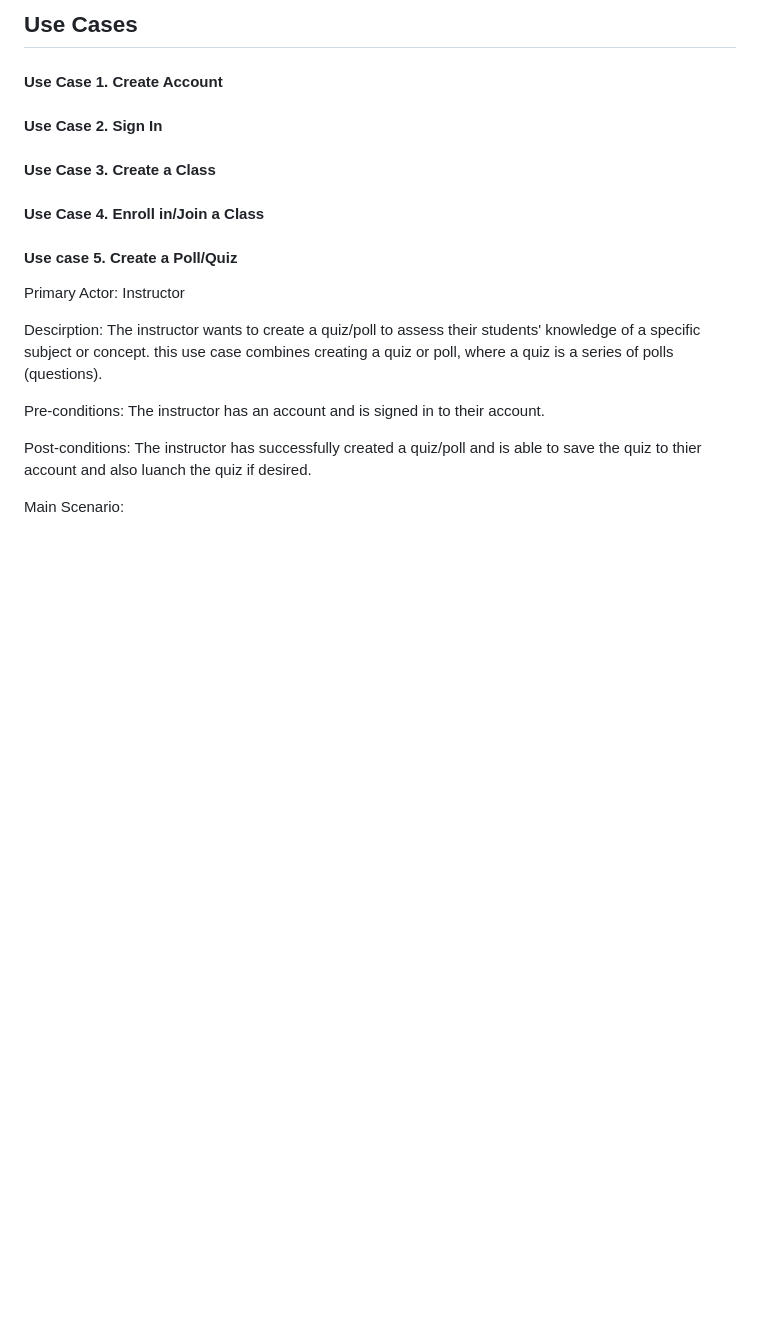
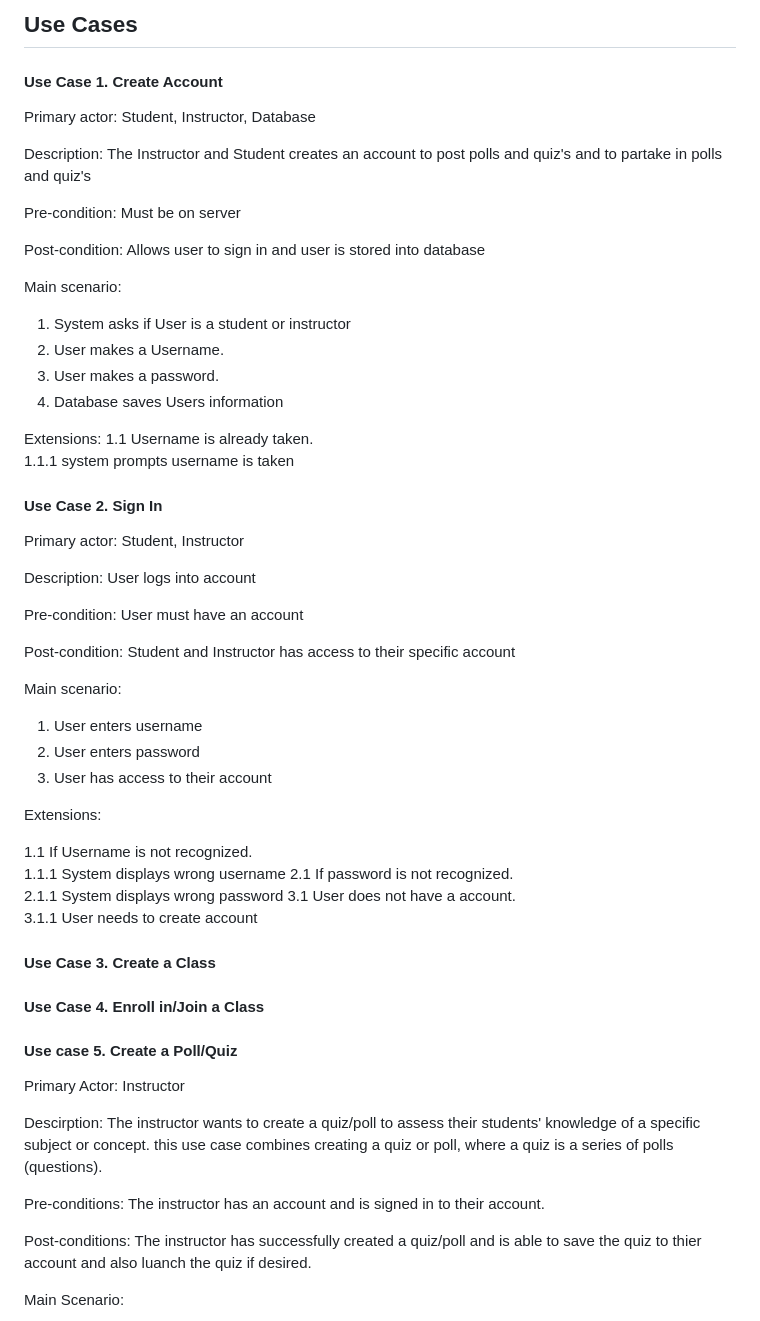
Before and after one commit to UBCO-COSC-310-Winter-2022-T2/the-project-project-ricky, a Markdown page: milestone2.md, the part around the change printed below. GitHub-like rendering; blank space fills up the shorter version.

Commit message:
Use case 1&2 done

```diff
--- a/milestone2.md
+++ b/milestone2.md
@@ -75,15 +75,53 @@ Again this is not final and temporary. Mac if you can make all these steps into
 
 #### Use Case 1. Create Account
 
+Primary actor: Student, Instructor, Database
+
+Description: The Instructor and Student creates an account to post polls and quiz's and to partake in polls and quiz's
+
+Pre-condition: Must be on server
+
+Post-condition: Allows user to sign in and user is stored into database
+
+Main scenario:
+
+1. System asks if User is a student or instructor
+2. User makes a Username.
+3. User makes a password.
+4. Database saves Users information
+
+Extensions:
+1.1 Username is already taken.<br>
+  1.1.1 system prompts username is taken
 
 #### Use Case 2. Sign In
 
+Primary actor: Student, Instructor
+
+Description: User logs into account
+
+Pre-condition: User must have an account
+
+Post-condition: Student and Instructor has access to their specific account
+
+Main scenario:
+
+1. User enters username
+2. User enters password
+3. User has access to their account
+
+Extensions:
+
+1.1 If Username is not recognized.<br>
+  1.1.1 System displays wrong username
+2.1 If password is not recognized.<br>
+  2.1.1 System displays wrong password
+3.1 User does not have a account. <br>
+  3.1.1 User needs to create account
 
 #### Use Case 3. Create a Class
 
-
 #### Use Case 4. Enroll in/Join a Class
-
 
 #### Use case 5. Create a Poll/Quiz
 
```
Also changed, not shown: other parts of milestone2.md (+0 -2 lines).
